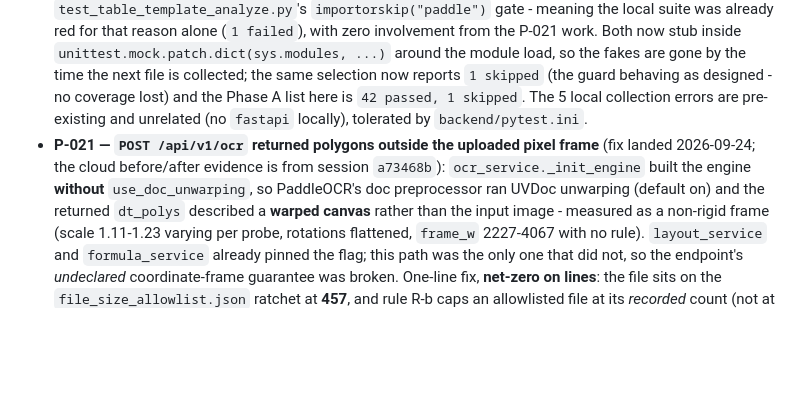
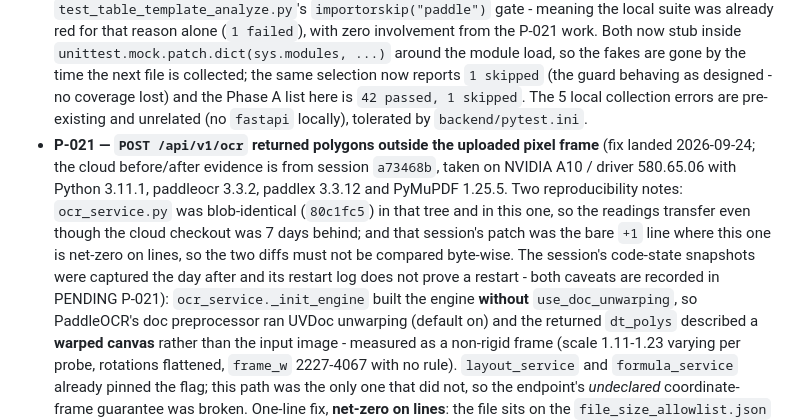
Before and after one commit to livezingy/DocuVision, a Markdown page: CHANGELOG.md, the part around the change. GitHub-like rendering; blank space fills up the shorter version.

```diff
--- a/CHANGELOG.md
+++ b/CHANGELOG.md
@@ -162,7 +162,12 @@ and this project adheres to [Semantic Versioning](https://semver.org/spec/v2.0.0
   guard behaving as designed - no coverage lost) and the Phase A list here is `42 passed, 1 skipped`. The 5 local
   collection errors are pre-existing and unrelated (no `fastapi` locally), tolerated by `backend/pytest.ini`.
 - **P-021 — `POST /api/v1/ocr` returned polygons outside the uploaded pixel frame** (fix landed 2026-09-24; the cloud
-  before/after evidence is from session `a73468b`): `ocr_service._init_engine` built the engine **without**
+  before/after evidence is from session `a73468b`, taken on NVIDIA A10 / driver 580.65.06 with Python 3.11.1,
+  paddleocr 3.3.2, paddlex 3.3.12 and PyMuPDF 1.25.5. Two reproducibility notes: `ocr_service.py` was blob-identical
+  (`80c1fc5`) in that tree and in this one, so the readings transfer even though the cloud checkout was 7 days behind;
+  and that session's patch was the bare `+1` line where this one is net-zero on lines, so the two diffs must not be
+  compared byte-wise. The session's code-state snapshots were captured the day after and its restart log does not
+  prove a restart - both caveats are recorded in PENDING P-021): `ocr_service._init_engine` built the engine **without**
   `use_doc_unwarping`, so PaddleOCR's doc preprocessor ran UVDoc unwarping (default on) and the returned `dt_polys`
   described a **warped canvas** rather than the input image - measured as a non-rigid frame (scale 1.11-1.23 varying per
   probe, rotations flattened, `frame_w` 2227-4067 with no rule). `layout_service` and `formula_service` already pinned the
```
Also changed, not shown: docs/R&D/PENDING.md (+28 -5 lines).
